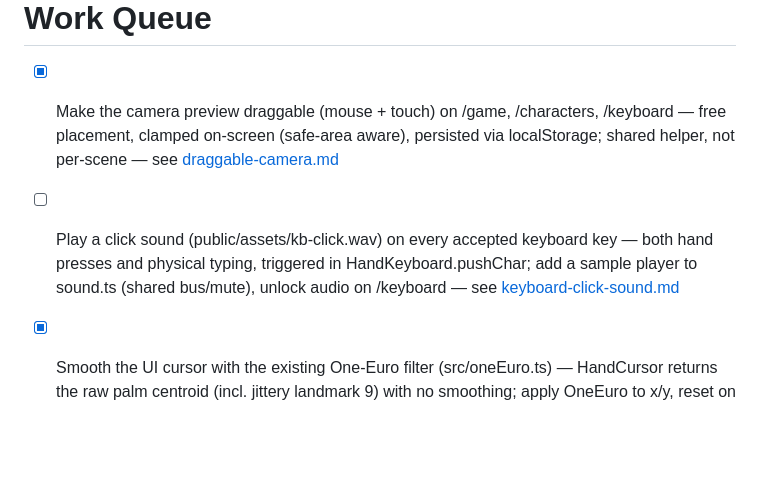
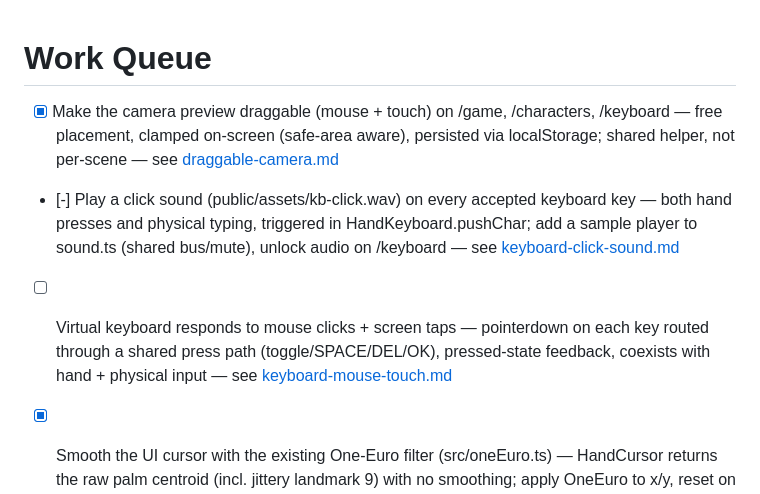
Before and after one commit to ddrscott/marionette, a Markdown page: work/queue.md, the part around the change. Drawn GitHub-style; blank space fills up the shorter version.

Commit message:
chore: claim work queue task — keyboard click sound

```diff
--- a/work/queue.md
+++ b/work/queue.md
@@ -2,7 +2,9 @@
 
 - [x] Make the camera preview draggable (mouse + touch) on /game, /characters, /keyboard — free placement, clamped on-screen (safe-area aware), persisted via localStorage; shared helper, not per-scene — see [draggable-camera.md](draggable-camera.md)
 
-- [ ] Play a click sound (public/assets/kb-click.wav) on every accepted keyboard key — both hand presses and physical typing, triggered in HandKeyboard.pushChar; add a sample player to sound.ts (shared bus/mute), unlock audio on /keyboard — see [keyboard-click-sound.md](keyboard-click-sound.md)
+- [-] Play a click sound (public/assets/kb-click.wav) on every accepted keyboard key — both hand presses and physical typing, triggered in HandKeyboard.pushChar; add a sample player to sound.ts (shared bus/mute), unlock audio on /keyboard — see [keyboard-click-sound.md](keyboard-click-sound.md)
+
+- [ ] Virtual keyboard responds to mouse clicks + screen taps — pointerdown on each key routed through a shared press path (toggle/SPACE/DEL/OK), pressed-state feedback, coexists with hand + physical input — see [keyboard-mouse-touch.md](keyboard-mouse-touch.md)
 
 - [x] Smooth the UI cursor with the existing One-Euro filter (src/oneEuro.ts) — HandCursor returns the raw palm centroid (incl. jittery landmark 9) with no smoothing; apply OneEuro to x/y, reset on hand loss, don't add click latency — see [cursor-one-euro.md](cursor-one-euro.md)
 
```
